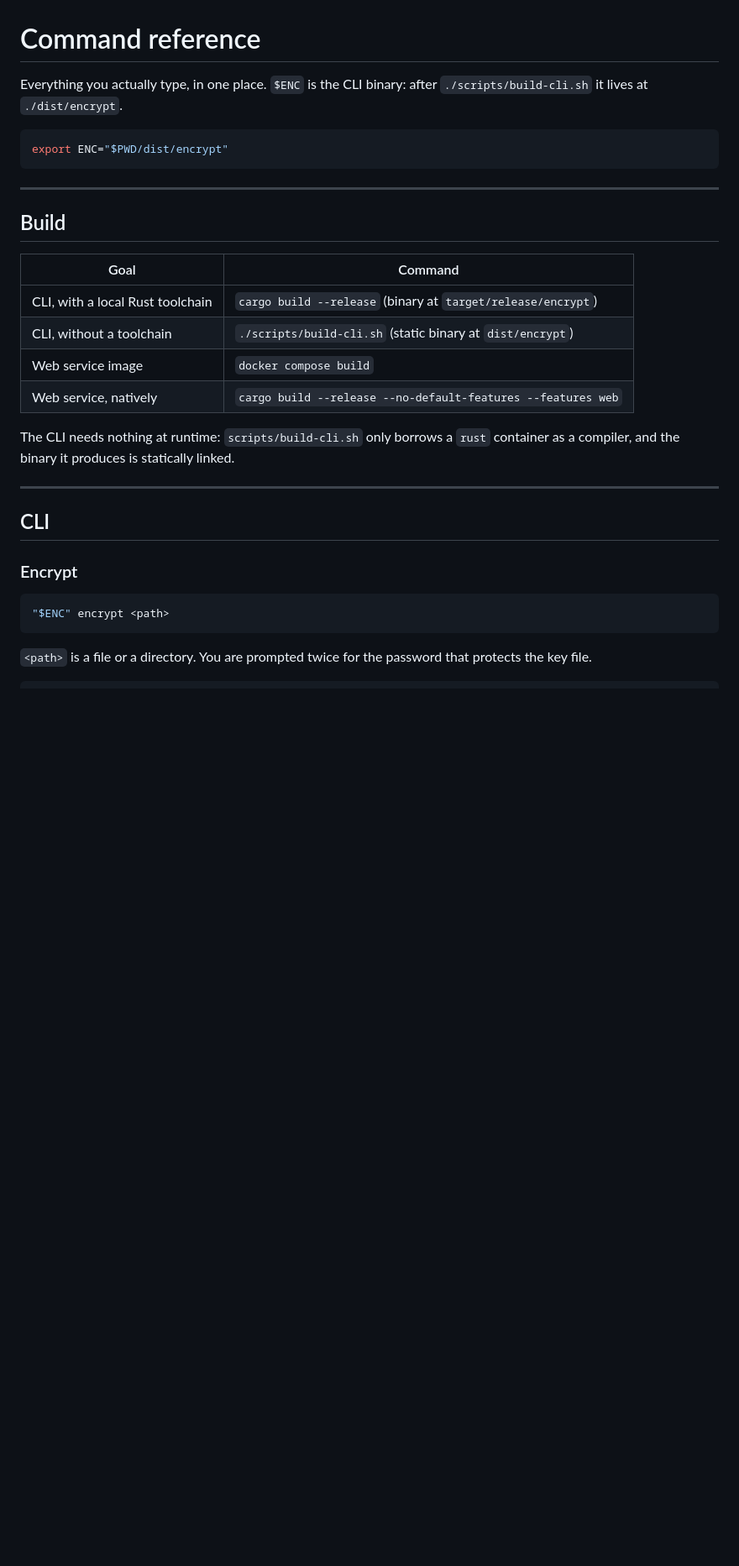
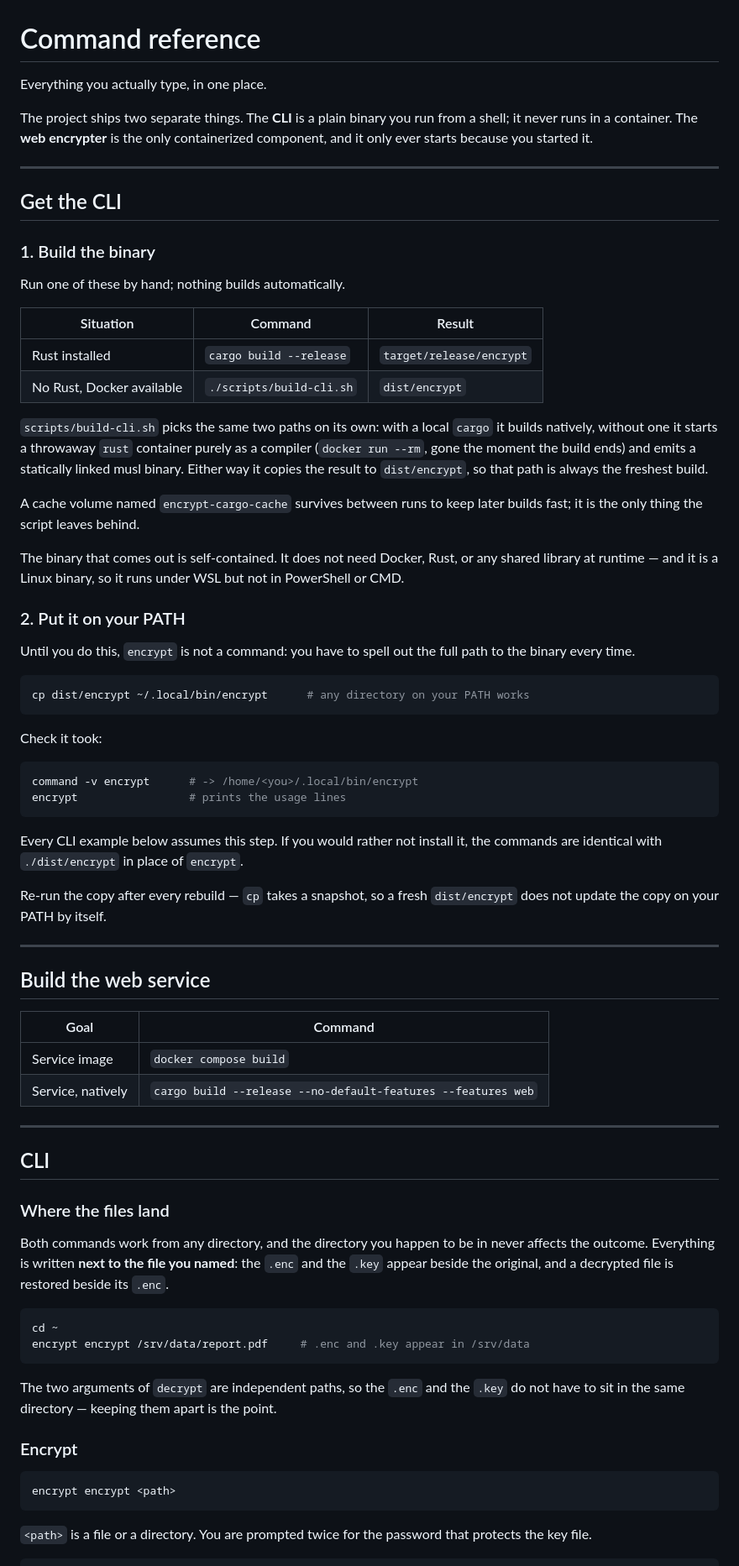
Before and after one commit to Yul-1/Encrypter, a Markdown page: COMMANDS.md, the part around one of its changes. Shown at 84% size. GitHub-like rendering; blank space fills up the shorter version.

Commit message:
docs(commands): explain the CLI build and PATH install
The build table listed two overlapping ways to produce the same binary and
never mentioned that the CLI has to be put on PATH before `encrypt` is a
command, which is the step users actually miss. Replace it with an explicit
build-then-install sequence, describe what build-cli.sh does with its
throwaway rust container, and document that output always lands next to the
named file regardless of the working directory.

Co-Authored-By: Claude Opus 5 <noreply@anthropic.com>

````diff
--- a/COMMANDS.md
+++ b/COMMANDS.md
@@ -1,34 +1,92 @@
 # Command reference
 
-Everything you actually type, in one place. `$ENC` is the CLI binary: after
-`./scripts/build-cli.sh` it lives at `./dist/encrypt`.
+Everything you actually type, in one place.
 
-```bash
-export ENC="$PWD/dist/encrypt"
-```
+The project ships two separate things. The **CLI** is a plain binary you run
+from a shell; it never runs in a container. The **web encrypter** is the only
+containerized component, and it only ever starts because you started it.
 
 ---
 
-## Build
+## Get the CLI
+
+### 1. Build the binary
+
+Run one of these by hand; nothing builds automatically.
+
+| Situation | Command | Result |
+| --- | --- | --- |
+| Rust installed | `cargo build --release` | `target/release/encrypt` |
+| No Rust, Docker available | `./scripts/build-cli.sh` | `dist/encrypt` |
+
+`scripts/build-cli.sh` picks the same two paths on its own: with a local
+`cargo` it builds natively, without one it starts a throwaway `rust` container
+purely as a compiler (`docker run --rm`, gone the moment the build ends) and
+emits a statically linked musl binary. Either way it copies the result to
+`dist/encrypt`, so that path is always the freshest build.
+
+A cache volume named `encrypt-cargo-cache` survives between runs to keep later
+builds fast; it is the only thing the script leaves behind.
+
+The binary that comes out is self-contained. It does not need Docker, Rust, or
+any shared library at runtime — and it is a Linux binary, so it runs under WSL
+but not in PowerShell or CMD.
+
+### 2. Put it on your PATH
+
+Until you do this, `encrypt` is not a command: you have to spell out the full
+path to the binary every time.
+
+```bash
+cp dist/encrypt ~/.local/bin/encrypt      # any directory on your PATH works
+```
+
+Check it took:
+
+```bash
+command -v encrypt      # -> /home/<you>/.local/bin/encrypt
+encrypt                 # prints the usage lines
+```
+
+Every CLI example below assumes this step. If you would rather not install it,
+the commands are identical with `./dist/encrypt` in place of `encrypt`.
+
+Re-run the copy after every rebuild — `cp` takes a snapshot, so a fresh
+`dist/encrypt` does not update the copy on your PATH by itself.
+
+---
+
+## Build the web service
 
 | Goal | Command |
 | --- | --- |
-| CLI, with a local Rust toolchain | `cargo build --release` (binary at `target/release/encrypt`) |
-| CLI, without a toolchain | `./scripts/build-cli.sh` (static binary at `dist/encrypt`) |
-| Web service image | `docker compose build` |
-| Web service, natively | `cargo build --release --no-default-features --features web` |
-
-The CLI needs nothing at runtime: `scripts/build-cli.sh` only borrows a `rust`
-container as a compiler, and the binary it produces is statically linked.
+| Service image | `docker compose build` |
+| Service, natively | `cargo build --release --no-default-features --features web` |
 
 ---
 
 ## CLI
 
+### Where the files land
+
+Both commands work from any directory, and the directory you happen to be in
+never affects the outcome. Everything is written **next to the file you named**:
+the `.enc` and the `.key` appear beside the original, and a decrypted file is
+restored beside its `.enc`.
+
+```bash
+cd ~
+encrypt encrypt /srv/data/report.pdf     # .enc and .key appear in /srv/data
+```
+
+The two arguments of `decrypt` are independent paths, so the `.enc` and the
+`.key` do not have to sit in the same directory — keeping them apart is the
+point.
+
 ### Encrypt
 
 ```bash
-"$ENC" encrypt <path>
+encrypt encrypt <path>
 ```
 
 `<path>` is a file or a directory. You are prompted twice for the password that
````
Also changed, not shown: other parts of COMMANDS.md (+11 -10 lines), README.MD (+1 -0 lines).
